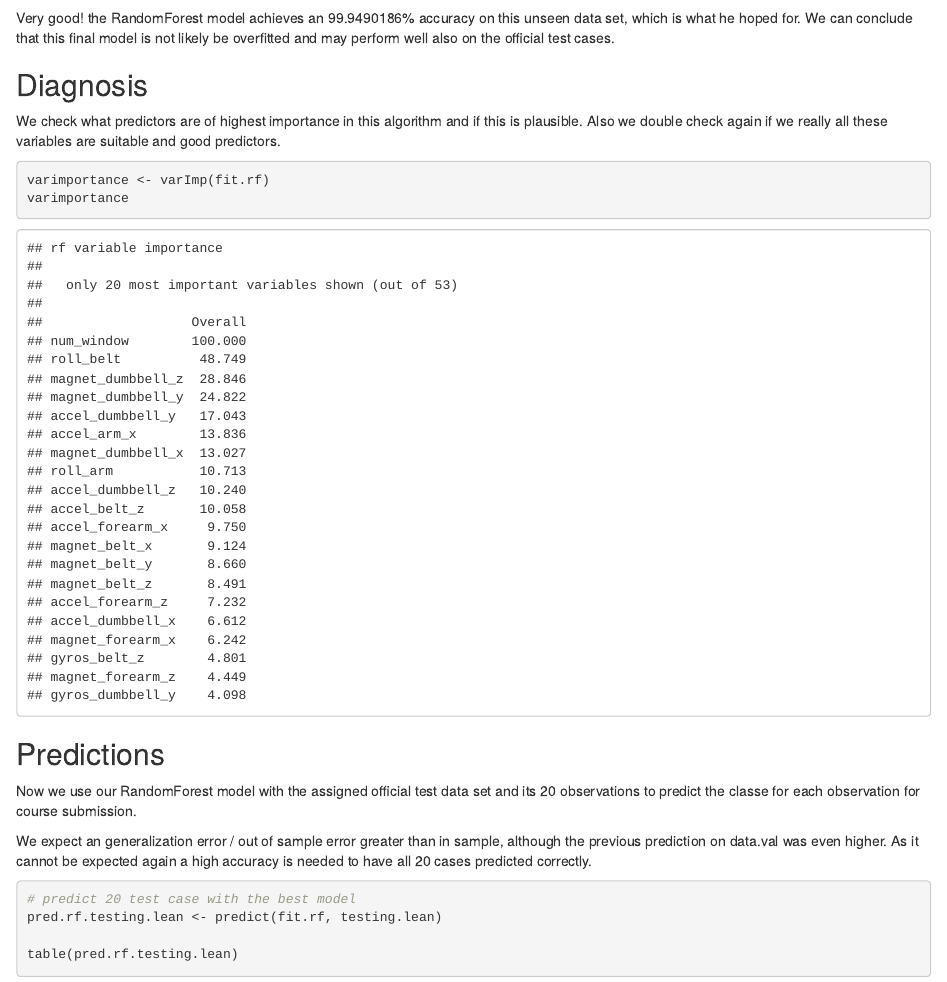
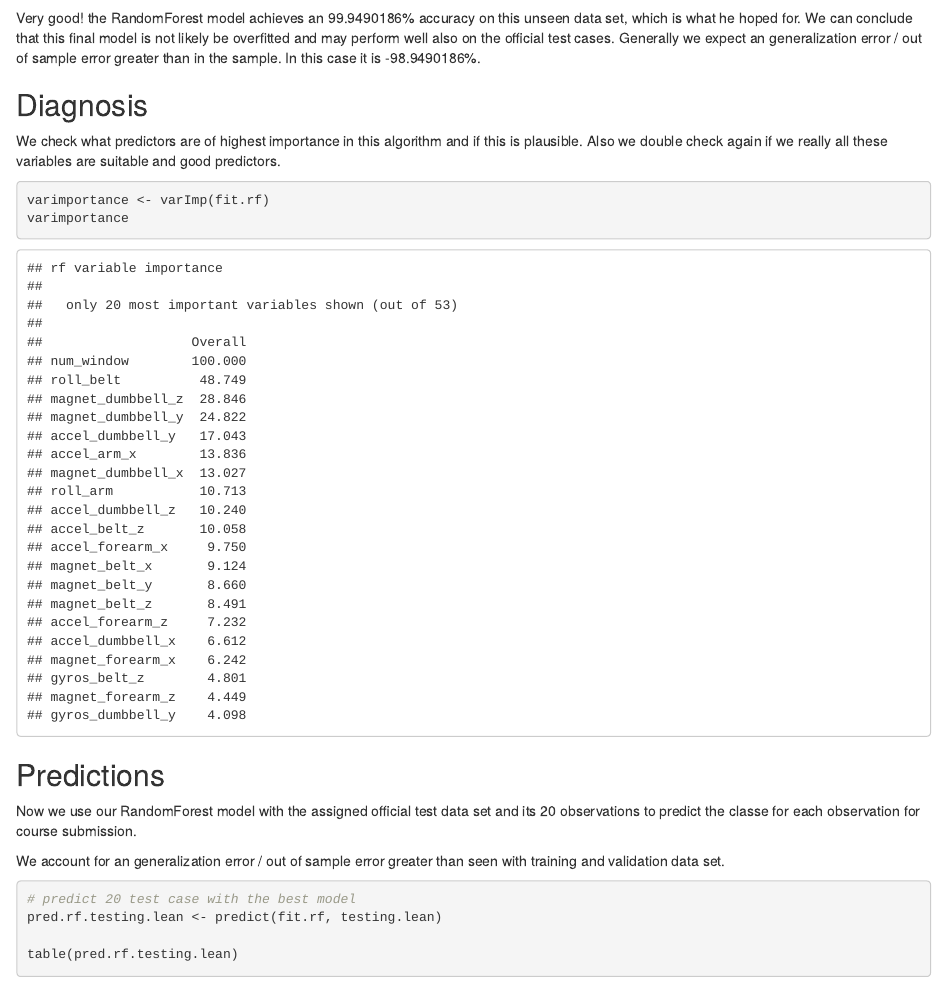
Before and after one commit to dataninjato/Practical-Machine-Learning-Course-Assignment-Project, an R Markdown document (08-PML-Course-project.Rmd): the page in a window 1100 px wide, from 5020 px down. The pictures show the output file 08-PML-Course-project.html that the author committed with the source, opened offline.

Commit message:
minor changes

````diff
--- a/08-PML-Course-project.Rmd
+++ b/08-PML-Course-project.Rmd
@@ -160,6 +160,7 @@ print(performance)
 
 
 Very good! the RandomForest model achieves an `r performance$overall[1]*100`% accuracy on this unseen data set, which is what he hoped for. We can conclude that this final model is not likely be overfitted and may perform well also on the official test cases.
+Generally we expect an generalization error / out of sample error greater than in the sample. In this case it is `r 1-performance$overall[1]*100`%.
 
 ## Diagnosis
 
@@ -174,7 +175,7 @@ varimportance
 
 Now we use our RandomForest model with the assigned official test data set and its 20 observations to predict the classe for each observation for course submission.
 
-We expect an generalization error / out of sample error greater than in sample, although the previous prediction on data.val was even higher. As it cannot be expected again a high accuracy is needed to have all 20 cases predicted correctly.
+We account for an generalization error / out of sample error greater than seen with training and validation data set.
 
 ```{r}
 # predict 20 test case with the best model
````
Also changed, not shown: 08-PML-Course-project.html, 08-PML-Course-project.md.
